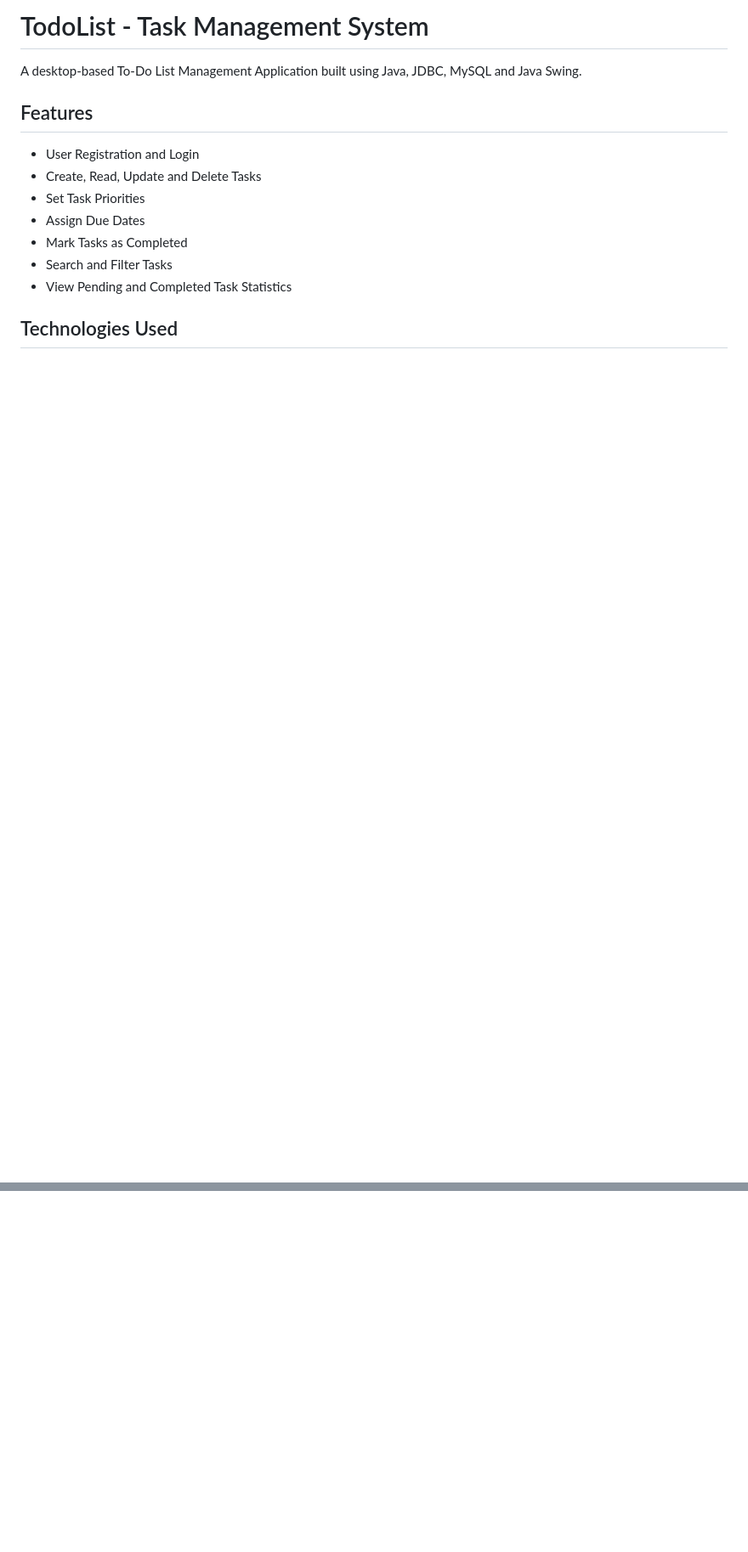
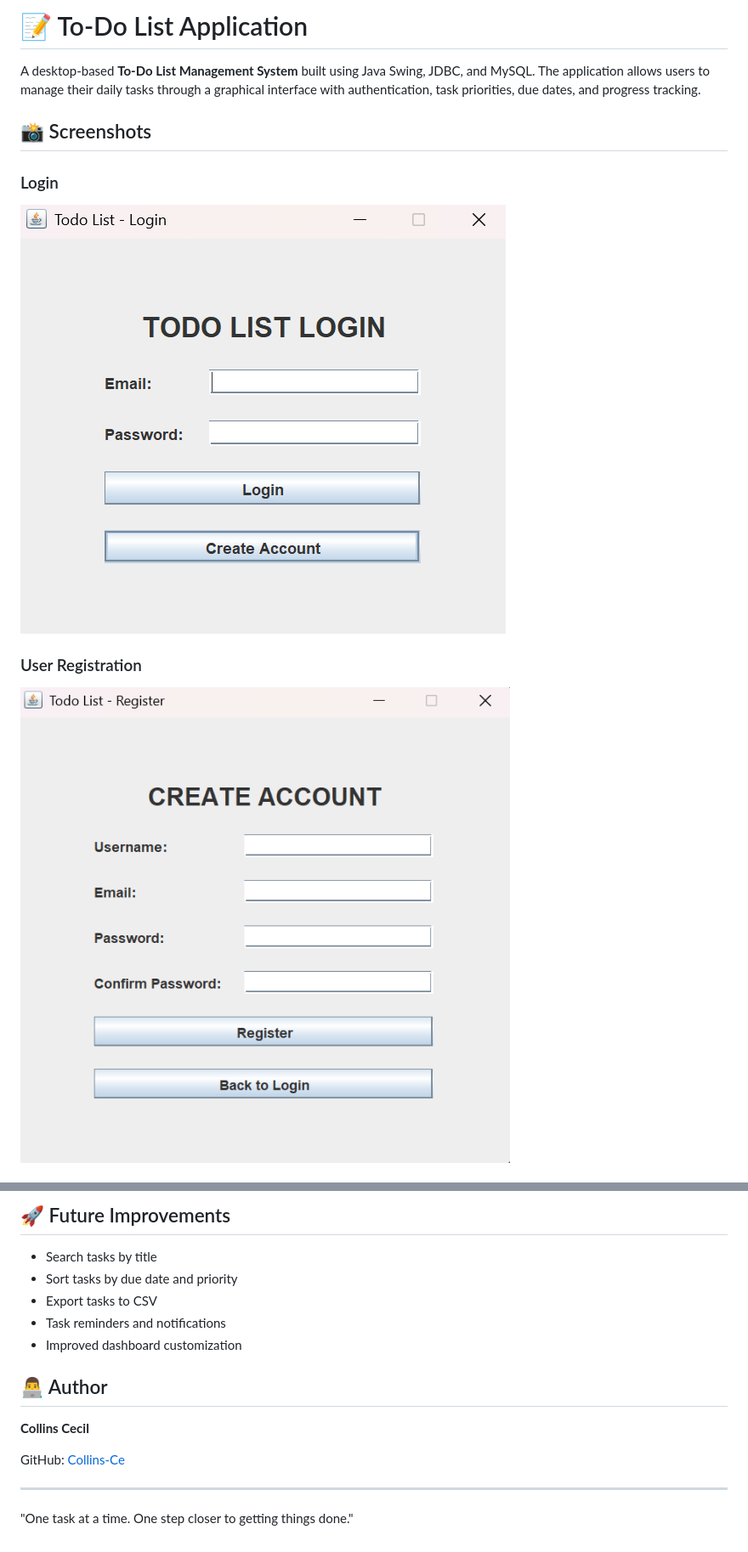
Before and after one commit to Collins-Ce/TodoList, a Markdown page: README.md, 2 parts joined by grey strips. Shown at 85% size. Drawn GitHub-style; pictures changed too: screenshots/login.png (added), screenshots/register.png (added); blank space fills up the shorter version.

```diff
--- a/README.md
+++ b/README.md
@@ -1,16 +1,12 @@
-# TodoList - Task Management System
+# 📝 To-Do List Application
 
-A desktop-based To-Do List Management Application built using Java, JDBC, MySQL and Java Swing.
+A desktop-based **To-Do List Management System** built using Java Swing, JDBC, and MySQL. The application allows users to manage their daily tasks through a graphical interface with authentication, task priorities, due dates, and progress tracking.
 
-## Features
+## 📸 Screenshots
 
-- User Registration and Login
-- Create, Read, Update and Delete Tasks
-- Set Task Priorities
-- Assign Due Dates
-- Mark Tasks as Completed
-- Search and Filter Tasks
-- View Pending and Completed Task Statistics
+### Login
+![Login Screen](screenshots/login.png)
 
-## Technologies Used
+### User Registration
+![Registration Screen](screenshots/register.png)
 
@@ -50,0 +124,18 @@ TodoList/
+## 🚀 Future Improvements
+
+- Search tasks by title
+- Sort tasks by due date and priority
+- Export tasks to CSV
+- Task reminders and notifications
+- Improved dashboard customization
+
+## 👨‍💻 Author
+
+**Collins Cecil**
+
+GitHub: [Collins-Ce](https://github.com/Collins-Ce)
+
+---
+
+
+  "One task at a time. One step closer to getting things done."
```
Also changed, not shown: other parts of README.md (+91 -14 lines), screenshots/add-task.png (added), screenshots/dashboard.png (added), screenshots/task-management.png (added).
